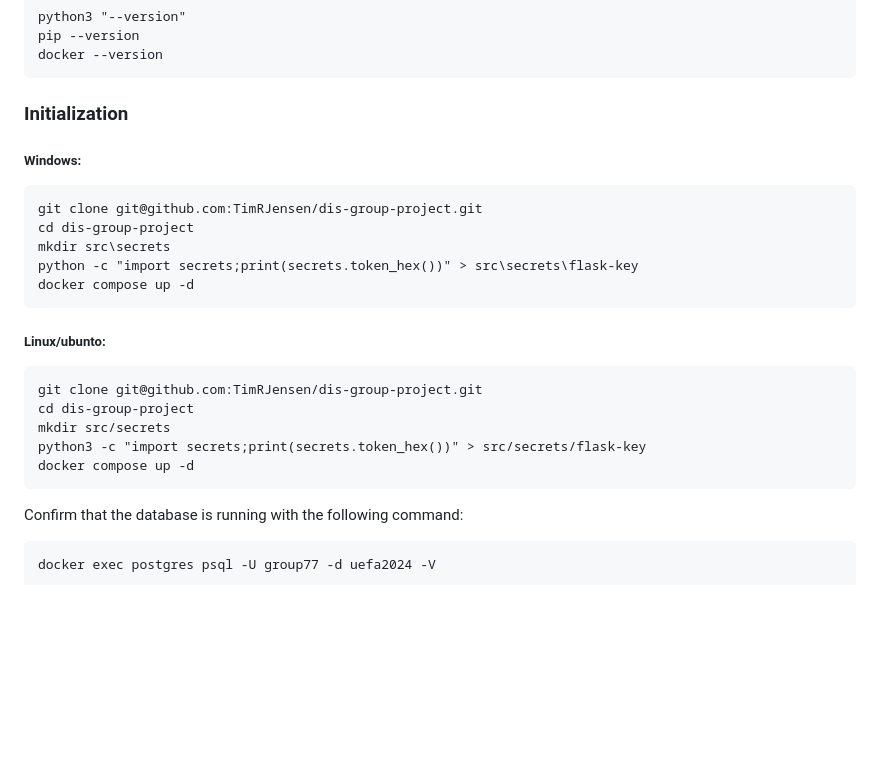
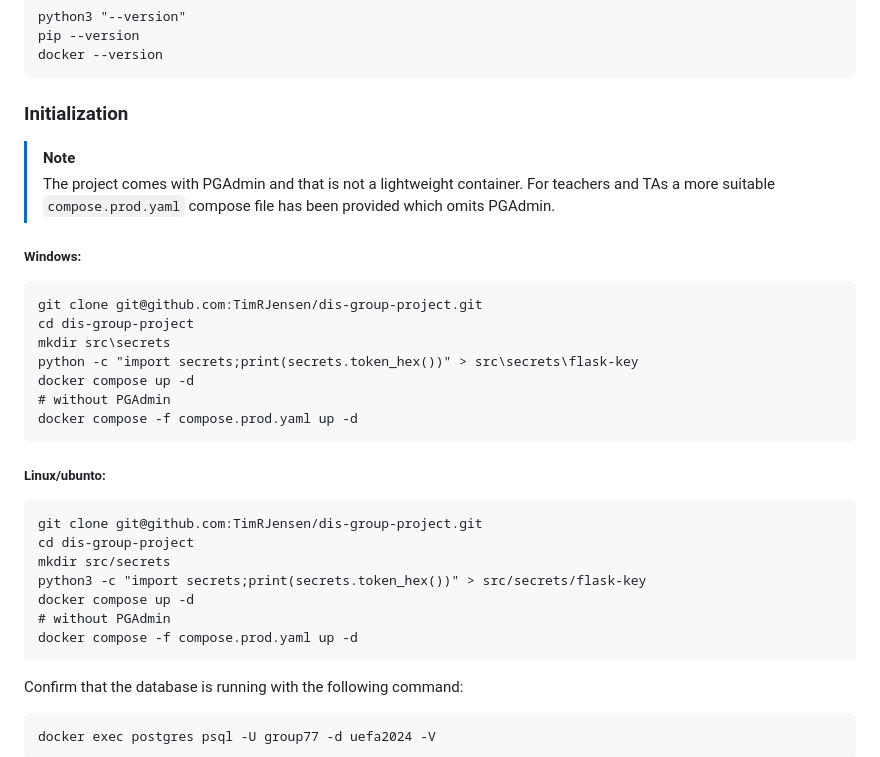
Before and after one commit to TimRJensen/DIS-group-project, a Markdown page: README.md, the part around the change. Rendered like a GitHub page; blank space fills up the shorter version.

````diff
--- a/README.md
+++ b/README.md
@@ -38,6 +38,8 @@ pip --version
 docker --version
 ```
 ### Initialization
+> [!NOTE]
+> The project comes with PGAdmin and that is not a lightweight container. For teachers and TAs a more suitable  `compose.prod.yaml` compose file has been provided which omits PGAdmin.
 #####  Windows:
 ```
 git clone git@github.com:TimRJensen/dis-group-project.git
@@ -45,6 +47,8 @@ cd dis-group-project
 mkdir src\secrets
 python -c "import secrets;print(secrets.token_hex())" > src\secrets\flask-key
 docker compose up -d
+# without PGAdmin
+docker compose -f compose.prod.yaml up -d
 ```
 #####  Linux/ubunto:
 ```
@@ -53,6 +57,8 @@ cd dis-group-project
 mkdir src/secrets
 python3 -c "import secrets;print(secrets.token_hex())" > src/secrets/flask-key
 docker compose up -d
+# without PGAdmin
+docker compose -f compose.prod.yaml up -d
 ```
 Confirm that the database is running with the following command:
 ```
````
